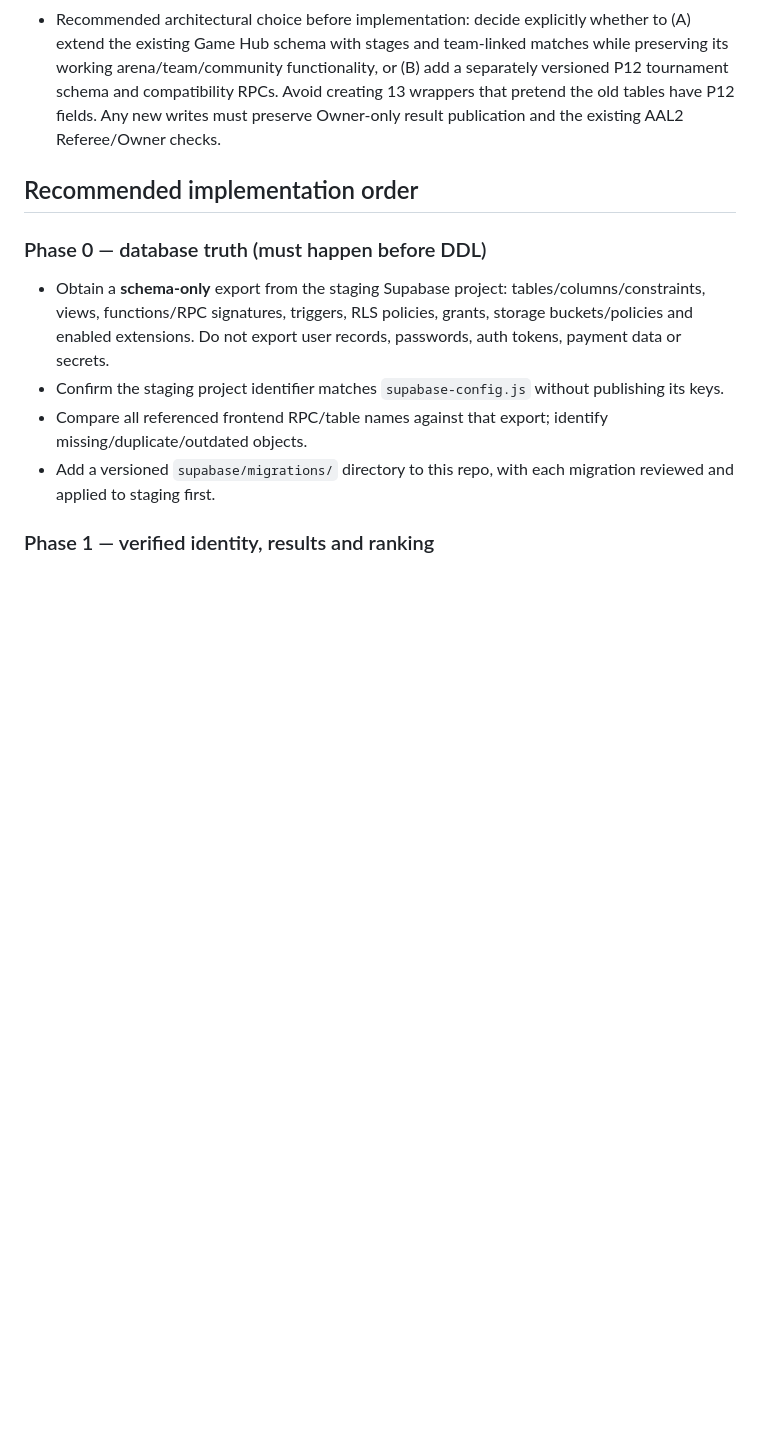
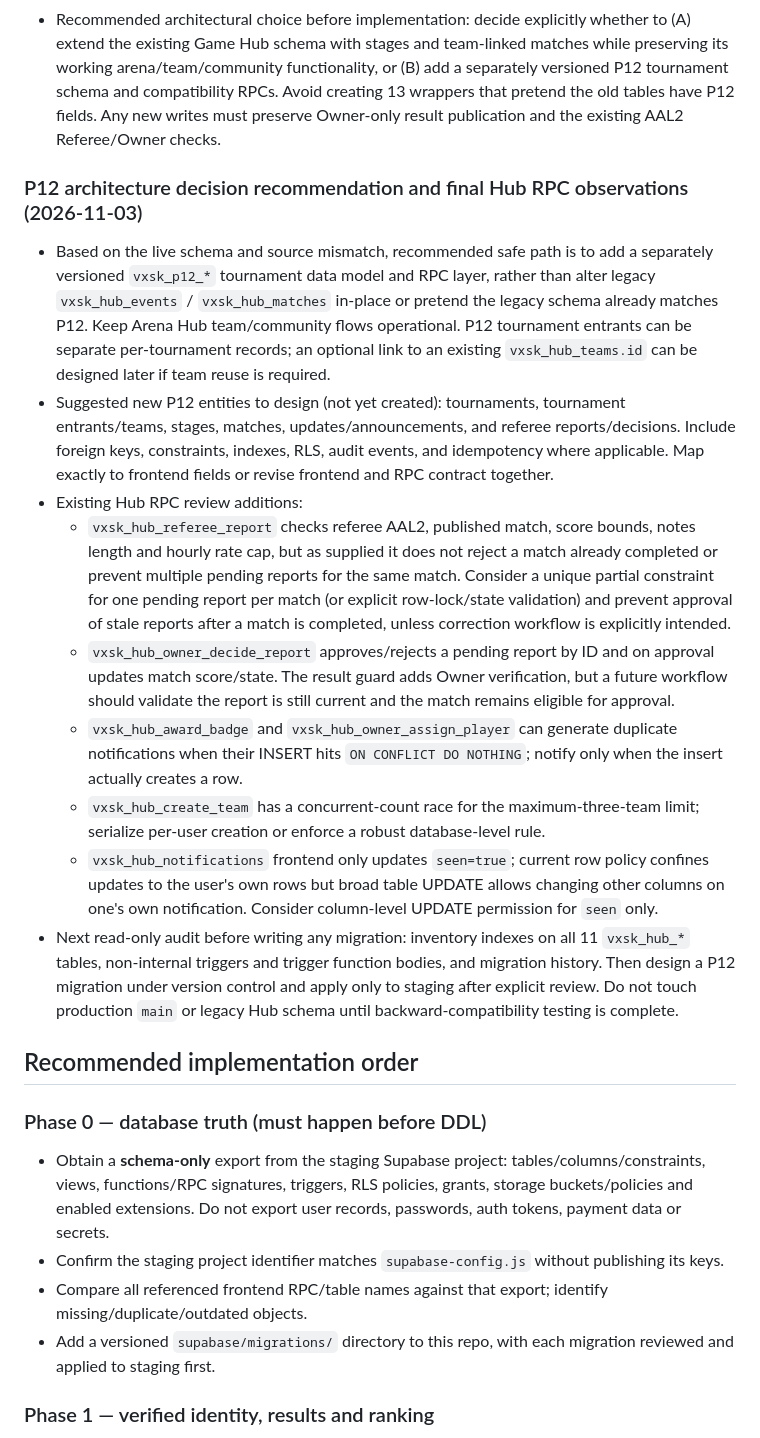
Before and after one commit to vxskofficial/vxskofficial.github.io, a Markdown page: VXSK_BACKEND_HANDOFF.md, the part around the change. Drawn GitHub-style; blank space fills up the shorter version.

Commit message:
Recommend isolated P12 schema and document remaining Hub hardening

```diff
--- a/VXSK_BACKEND_HANDOFF.md
+++ b/VXSK_BACKEND_HANDOFF.md
@@ -180,6 +180,17 @@ This audit now includes a **user-supplied read-only Supabase schema export** (20
   - The older `vxsk_hub_*` backend is therefore not equivalent to the P12 backend; it covers teams, event/match display, player check-in, referee score reports and Owner approval, but lacks the P12 stages/brackets/group/Swiss/match-team-ID data model.
 - Recommended architectural choice before implementation: decide explicitly whether to (A) extend the existing Game Hub schema with stages and team-linked matches while preserving its working arena/team/community functionality, or (B) add a separately versioned P12 tournament schema and compatibility RPCs. Avoid creating 13 wrappers that pretend the old tables have P12 fields. Any new writes must preserve Owner-only result publication and the existing AAL2 Referee/Owner checks.
 
+### P12 architecture decision recommendation and final Hub RPC observations (2026-11-03)
+- Based on the live schema and source mismatch, recommended safe path is to add a separately versioned `vxsk_p12_*` tournament data model and RPC layer, rather than alter legacy `vxsk_hub_events` / `vxsk_hub_matches` in-place or pretend the legacy schema already matches P12. Keep Arena Hub team/community flows operational. P12 tournament entrants can be separate per-tournament records; an optional link to an existing `vxsk_hub_teams.id` can be designed later if team reuse is required.
+- Suggested new P12 entities to design (not yet created): tournaments, tournament entrants/teams, stages, matches, updates/announcements, and referee reports/decisions. Include foreign keys, constraints, indexes, RLS, audit events, and idempotency where applicable. Map exactly to frontend fields or revise frontend and RPC contract together.
+- Existing Hub RPC review additions:
+  - `vxsk_hub_referee_report` checks referee AAL2, published match, score bounds, notes length and hourly rate cap, but as supplied it does not reject a match already completed or prevent multiple pending reports for the same match. Consider a unique partial constraint for one pending report per match (or explicit row-lock/state validation) and prevent approval of stale reports after a match is completed, unless correction workflow is explicitly intended.
+  - `vxsk_hub_owner_decide_report` approves/rejects a pending report by ID and on approval updates match score/state. The result guard adds Owner verification, but a future workflow should validate the report is still current and the match remains eligible for approval.
+  - `vxsk_hub_award_badge` and `vxsk_hub_owner_assign_player` can generate duplicate notifications when their INSERT hits `ON CONFLICT DO NOTHING`; notify only when the insert actually creates a row.
+  - `vxsk_hub_create_team` has a concurrent-count race for the maximum-three-team limit; serialize per-user creation or enforce a robust database-level rule.
+  - `vxsk_hub_notifications` frontend only updates `seen=true`; current row policy confines updates to the user's own rows but broad table UPDATE allows changing other columns on one's own notification. Consider column-level UPDATE permission for `seen` only.
+- Next read-only audit before writing any migration: inventory indexes on all 11 `vxsk_hub_*` tables, non-internal triggers and trigger function bodies, and migration history. Then design a P12 migration under version control and apply only to staging after explicit review. Do not touch production `main` or legacy Hub schema until backward-compatibility testing is complete.
+
 ## Recommended implementation order
 ### Phase 0 — database truth (must happen before DDL)
 - Obtain a **schema-only** export from the staging Supabase project: tables/columns/constraints, views, functions/RPC signatures, triggers, RLS policies, grants, storage buckets/policies and enabled extensions. Do not export user records, passwords, auth tokens, payment data or secrets.
```
